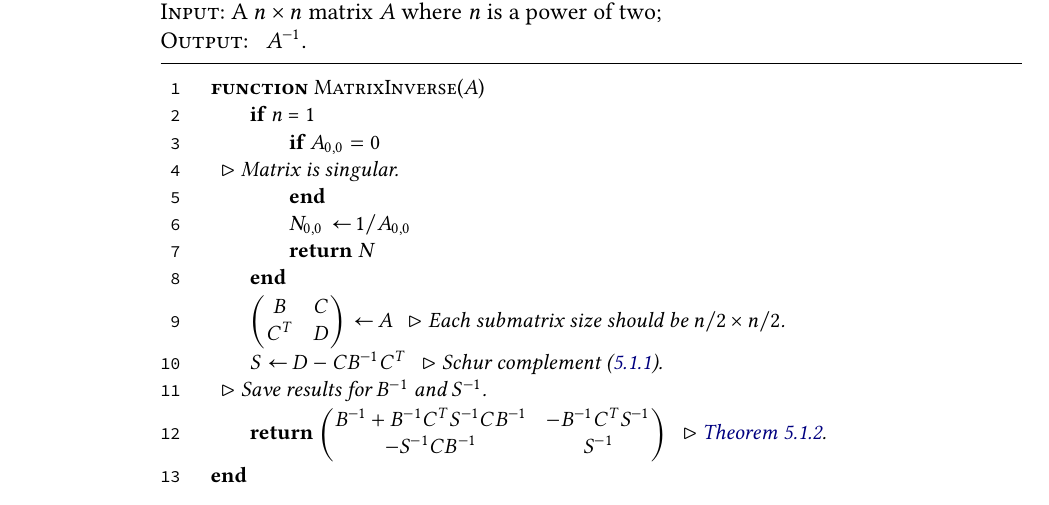
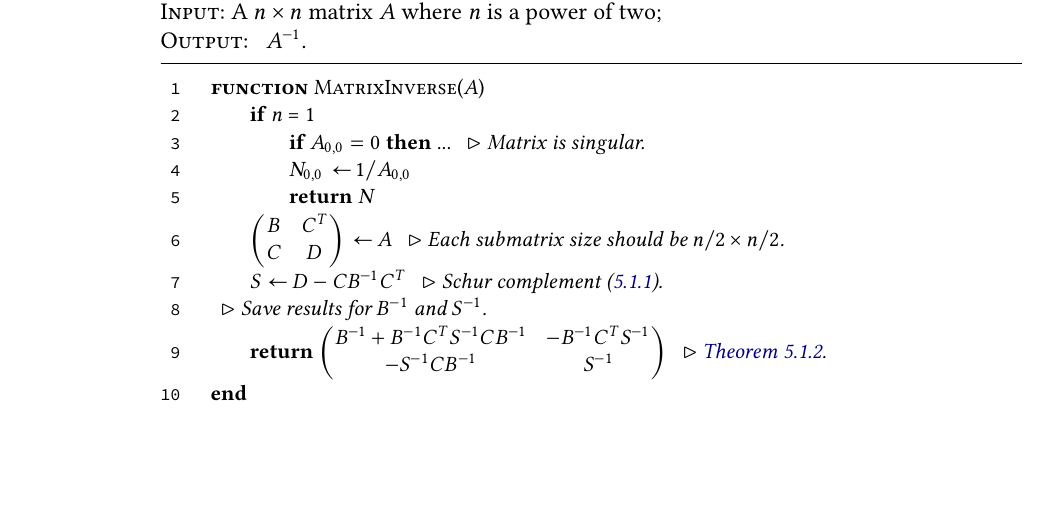
Before and after one commit to antoniomsah/algebraic-max-matching, a LaTeX thesis (paper/tese.tex, which reads paper/content/06-implementation.tex): part of page 36 of 39, cut so that both start at the same text, the shorter picture padded with empty space. Compiled offline with pdfLaTeX.

Commit message:
Fix matrix inversion

```diff
--- a/paper/content/06-implementation.tex
+++ b/paper/content/06-implementation.tex
@@ -60,13 +60,10 @@ Now, the following algorithm can be implemented.
     ]
     function MatrixInverse(A)
         if n = 1
-            if $A_{0, 0} = 0$
-                // Matrix is singular.
-            end
+            if $A_{0, 0} = 0$ then ... // Matrix is singular.
             $N_{0,0}$ := $1 / A_{0,0}$
             return N
-        end
-        $\begin{pmatrix} B & C \\ C^T & D\end{pmatrix}$ := A // Each submatrix size should be $n/2 \times n/2$.
+        $\begin{pmatrix} B & C^T \\ C & D\end{pmatrix}$ := A // Each submatrix size should be $n/2 \times n/2$.
         S := $D - CB^{-1}C^T$ // Schur complement (\ref{def:schur}).
         // Save results for $B^{-1}$ and $S^{-1}$.
         return $ \begin{pmatrix} B^{-1} + B^{-1}C^TS^{-1}CB^{-1} & -B^{-1}C^TS^{-1} \\ -S^{-1}CB^{-1} & S^{-1} \end{pmatrix}$ // \cref{thm:mult_inv}.
```
Also changed, not shown: 3 other files.
